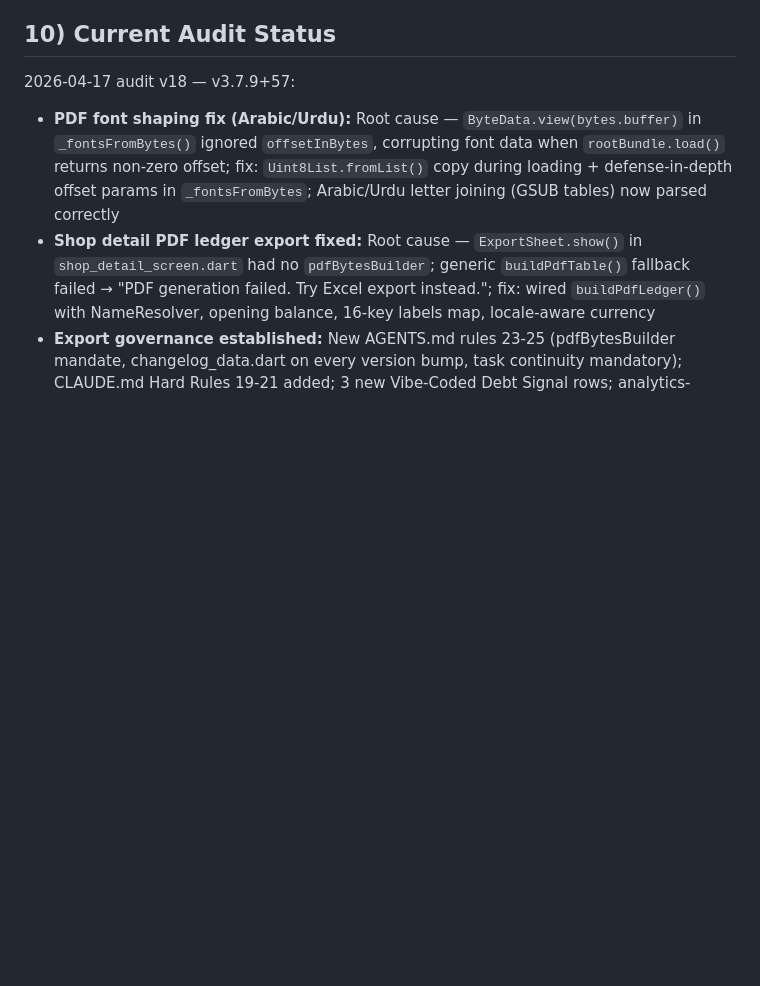
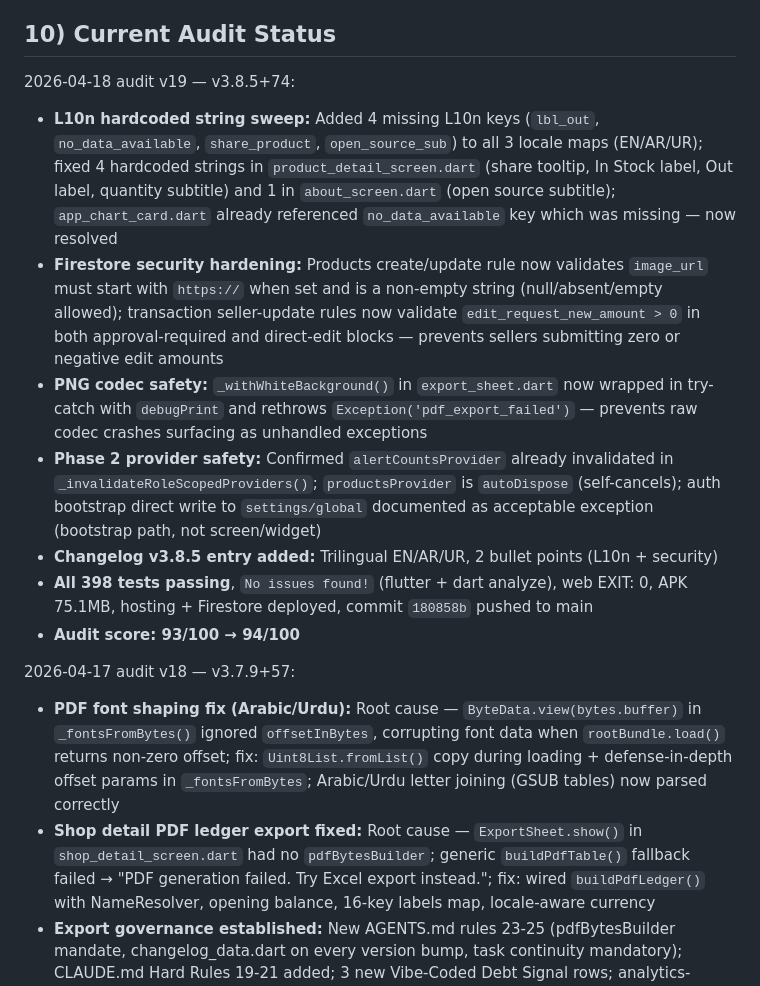
Before and after one commit to engremran07/footwear, a Markdown page: AGENTS.md, the part around one of its changes. Drawn GitHub-style; blank space fills up the shorter version.

Commit message:
docs: AGENTS.md audit v19 — v3.8.5+74 signoff

```diff
--- a/AGENTS.md
+++ b/AGENTS.md
@@ -442,6 +442,16 @@ Conflict resolution order for instructions:
 
 ## 10) Current Audit Status
 
+2026-04-18 audit v19 — v3.8.5+74:
+
+- **L10n hardcoded string sweep:** Added 4 missing L10n keys (`lbl_out`, `no_data_available`, `share_product`, `open_source_sub`) to all 3 locale maps (EN/AR/UR); fixed 4 hardcoded strings in `product_detail_screen.dart` (share tooltip, In Stock label, Out label, quantity subtitle) and 1 in `about_screen.dart` (open source subtitle); `app_chart_card.dart` already referenced `no_data_available` key which was missing — now resolved
+- **Firestore security hardening:** Products create/update rule now validates `image_url` must start with `https://` when set and is a non-empty string (null/absent/empty allowed); transaction seller-update rules now validate `edit_request_new_amount > 0` in both approval-required and direct-edit blocks — prevents sellers submitting zero or negative edit amounts
+- **PNG codec safety:** `_withWhiteBackground()` in `export_sheet.dart` now wrapped in try-catch with `debugPrint` and rethrows `Exception('pdf_export_failed')` — prevents raw codec crashes surfacing as unhandled exceptions
+- **Phase 2 provider safety:** Confirmed `alertCountsProvider` already invalidated in `_invalidateRoleScopedProviders()`; `productsProvider` is `autoDispose` (self-cancels); auth bootstrap direct write to `settings/global` documented as acceptable exception (bootstrap path, not screen/widget)
+- **Changelog v3.8.5 entry added:** Trilingual EN/AR/UR, 2 bullet points (L10n + security)
+- **All 398 tests passing**, `No issues found!` (flutter + dart analyze), web EXIT: 0, APK 75.1MB, hosting + Firestore deployed, commit `180858b` pushed to main
+- **Audit score: 93/100 → 94/100**
+
 2026-04-17 audit v18 — v3.7.9+57:
 
 - **PDF font shaping fix (Arabic/Urdu):** Root cause — `ByteData.view(bytes.buffer)` in `_fontsFromBytes()` ignored `offsetInBytes`, corrupting font data when `rootBundle.load()` returns non-zero offset; fix: `Uint8List.fromList()` copy during loading + defense-in-depth offset params in `_fontsFromBytes`; Arabic/Urdu letter joining (GSUB tables) now parsed correctly
```
Also changed, not shown: other parts of AGENTS.md (+1 -1 lines).
